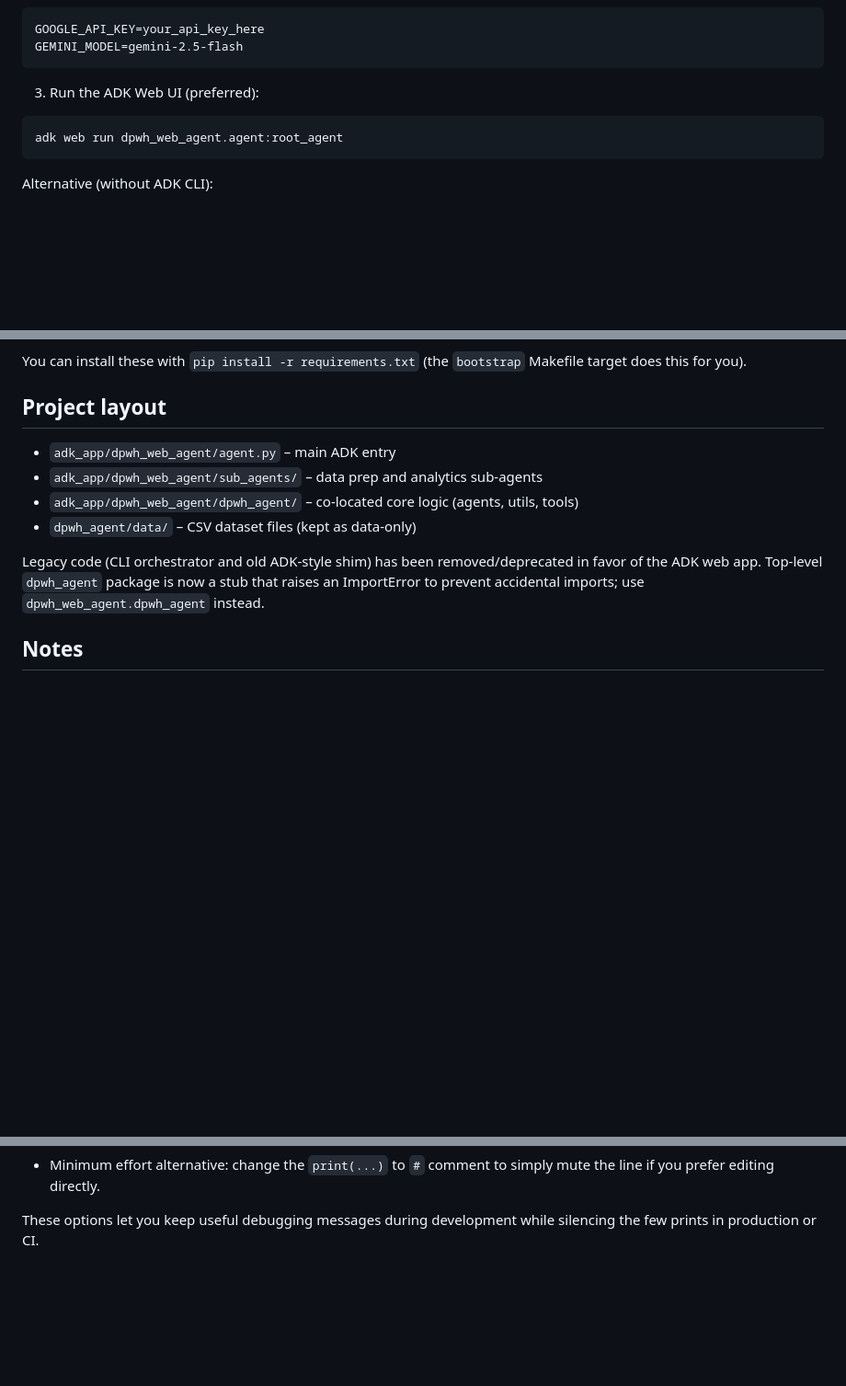
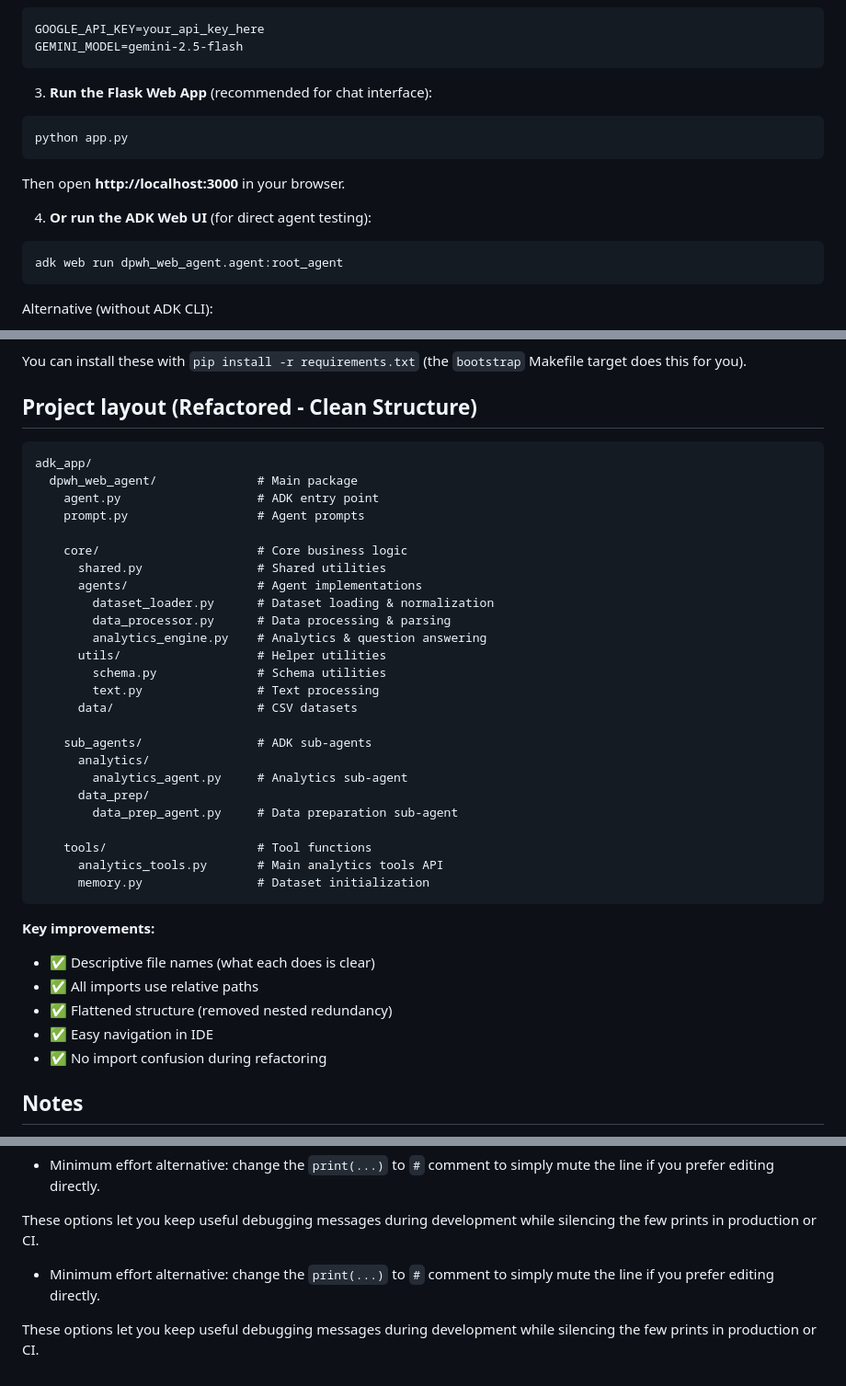
Before and after one commit to grcllm/HydroScope-AI, a Markdown page: README.md, 3 parts joined by grey strips. Shown at 92% size. Drawn GitHub-style; blank space fills up the shorter version.

````diff
--- a/README.md
+++ b/README.md
@@ -17,7 +72,13 @@ GOOGLE_API_KEY=your_api_key_here
 GEMINI_MODEL=gemini-2.5-flash
 ```
 
-3) Run the ADK Web UI (preferred):
+3) **Run the Flask Web App** (recommended for chat interface):
+```bat
+python app.py
+```
+Then open **http://localhost:3000** in your browser.
+
+4) **Or run the ADK Web UI** (for direct agent testing):
 ```bat
 adk web run dpwh_web_agent.agent:root_agent
 ```
@@ -70,14 +131,42 @@ Here are the main packages used at runtime:
 You can install these with `pip install -r requirements.txt` (the `bootstrap` Makefile target does this for you).
 
 
-## Project layout
+## Project layout (Refactored - Clean Structure)
 
-- `adk_app/dpwh_web_agent/agent.py` – main ADK entry
-- `adk_app/dpwh_web_agent/sub_agents/` – data prep and analytics sub-agents
-- `adk_app/dpwh_web_agent/dpwh_agent/` – co-located core logic (agents, utils, tools)
-- `dpwh_agent/data/` – CSV dataset files (kept as data-only)
+```
+adk_app/
+  dpwh_web_agent/              # Main package
+    agent.py                   # ADK entry point
+    prompt.py                  # Agent prompts
 
-Legacy code (CLI orchestrator and old ADK-style shim) has been removed/deprecated in favor of the ADK web app. Top-level `dpwh_agent` package is now a stub that raises an ImportError to prevent accidental imports; use `dpwh_web_agent.dpwh_agent` instead.
+    core/                      # Core business logic
+      shared.py                # Shared utilities
+      agents/                  # Agent implementations
+        dataset_loader.py      # Dataset loading & normalization
+        data_processor.py      # Data processing & parsing
+        analytics_engine.py    # Analytics & question answering
+      utils/                   # Helper utilities
+        schema.py              # Schema utilities
+        text.py                # Text processing
+      data/                    # CSV datasets
+
+    sub_agents/                # ADK sub-agents
+      analytics/
+        analytics_agent.py     # Analytics sub-agent
+      data_prep/
+        data_prep_agent.py     # Data preparation sub-agent
+
+    tools/                     # Tool functions
+      analytics_tools.py       # Main analytics tools API
+      memory.py                # Dataset initialization
+```
+
+**Key improvements:**
+- ✅ Descriptive file names (what each does is clear)
+- ✅ All imports use relative paths
+- ✅ Flattened structure (removed nested redundancy)
+- ✅ Easy navigation in IDE
+- ✅ No import confusion during refactoring
 
 ## Notes
 
@@ -122,3 +211,8 @@ adk web run dpwh_web_agent.agent:root_agent > NUL 2>&1
 - Minimum effort alternative: change the `print(...)` to `#` comment to simply mute the line if you prefer editing directly.
 
 These options let you keep useful debugging messages during development while silencing the few prints in production or CI.
+
+
+- Minimum effort alternative: change the `print(...)` to `#` comment to simply mute the line if you prefer editing directly.
+
+These options let you keep useful debugging messages during development while silencing the few prints in production or CI.
````
Also changed, not shown: other parts of README.md (+58 -3 lines).
